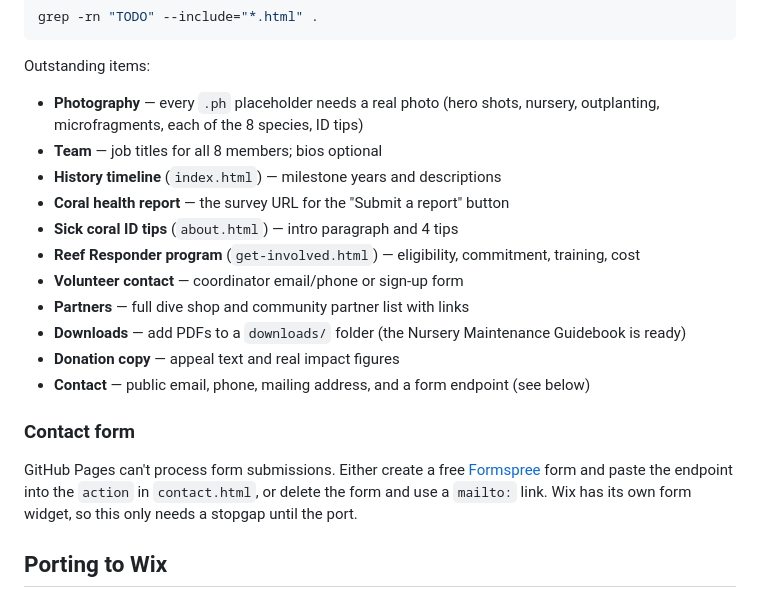
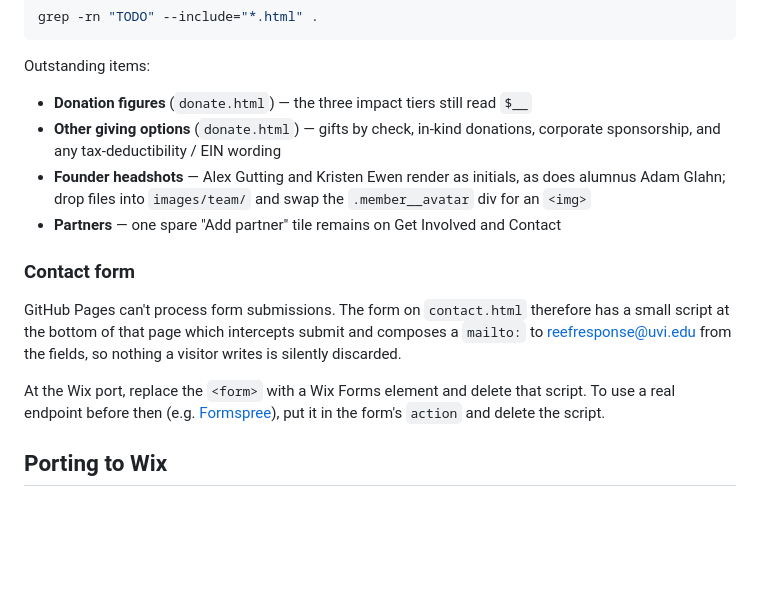
Before and after one commit to bradarrington15/website, a Markdown page: README.md, the part around the change. Drawn GitHub-style; blank space fills up the shorter version.

Commit message:
Bring the README's outstanding-content list up to date
Photography, team titles, the history timeline, the survey URL, the ID tips,
downloads, the mailing address and the volunteer sections are all done or
deliberately removed. What remains: donation figures, other giving options,
two founder headshots and a spare partner tile.

The contact-form note now describes the mailto fallback that is actually in
place rather than asking for an endpoint.

Co-Authored-By: Claude Opus 5 <noreply@anthropic.com>

```diff
--- a/README.md
+++ b/README.md
@@ -70,25 +70,23 @@ grep -rn "TODO" --include="*.html" .
 
 Outstanding items:
 
-- **Photography** — every `.ph` placeholder needs a real photo (hero shots, nursery, outplanting,
-  microfragments, each of the 8 species, ID tips)
-- **Team** — job titles for all 8 members; bios optional
-- **History timeline** (`index.html`) — milestone years and descriptions
-- **Coral health report** — the survey URL for the "Submit a report" button
-- **Sick coral ID tips** (`about.html`) — intro paragraph and 4 tips
-- **Reef Responder program** (`get-involved.html`) — eligibility, commitment, training, cost
-- **Volunteer contact** — coordinator email/phone or sign-up form
-- **Partners** — full dive shop and community partner list with links
-- **Downloads** — add PDFs to a `downloads/` folder (the Nursery Maintenance Guidebook is ready)
-- **Donation copy** — appeal text and real impact figures
-- **Contact** — public email, phone, mailing address, and a form endpoint (see below)
+- **Donation figures** (`donate.html`) — the three impact tiers still read `$__`
+- **Other giving options** (`donate.html`) — gifts by check, in-kind donations, corporate
+  sponsorship, and any tax-deductibility / EIN wording
+- **Founder headshots** — Alex Gutting and Kristen Ewen render as initials, as does alumnus
+  Adam Glahn; drop files into `images/team/` and swap the `.member__avatar` div for an `<img>`
+- **Partners** — one spare "Add partner" tile remains on Get Involved and Contact
 
 ### Contact form
 
-GitHub Pages can't process form submissions. Either create a free
-[Formspree](https://formspree.io) form and paste the endpoint into the `action` in
-`contact.html`, or delete the form and use a `mailto:` link. Wix has its own form widget, so
-this only needs a stopgap until the port.
+GitHub Pages can't process form submissions. The form on `contact.html` therefore has a small
+script at the bottom of that page which intercepts submit and composes a `mailto:` to
+reefresponse@uvi.edu from the fields, so nothing a visitor writes is silently discarded.
+
+At the Wix port, replace the `<form>` with a Wix Forms element and delete that script. To use a
+real endpoint before then (e.g. [Formspree](https://formspree.io)), put it in the form's `action`
+and delete the script.
+
 
 ## Porting to Wix
 
```
